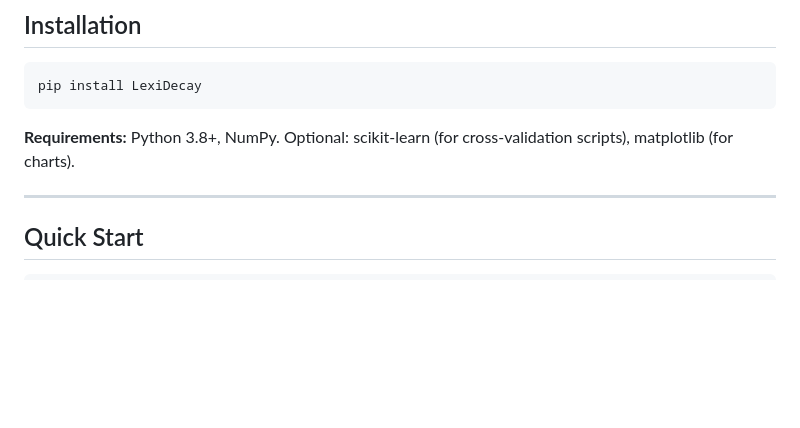
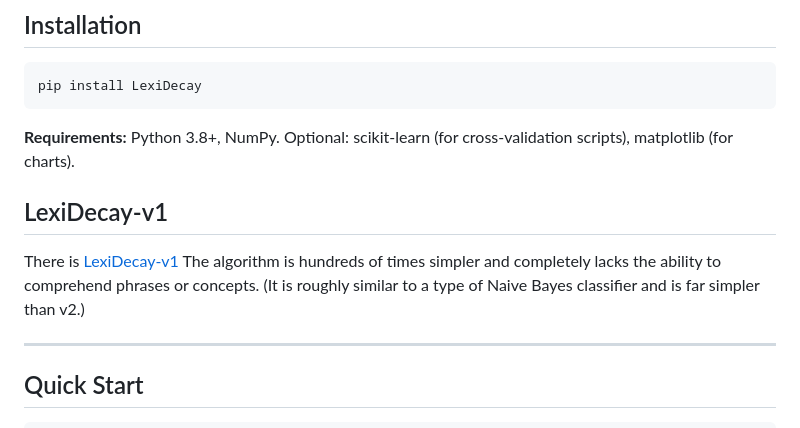
Before and after one commit to mr-r0ot/LexiDecay, a Markdown page: README.md, the part around the change. Drawn GitHub-style; blank space fills up the shorter version.

````diff
--- a/README.md
+++ b/README.md
@@ -35,6 +35,10 @@ pip install LexiDecay
 ```
 
 **Requirements:** Python 3.8+, NumPy. Optional: scikit-learn (for cross-validation scripts), matplotlib (for charts).
+
+## LexiDecay-v1
+There is [LexiDecay-v1](https://github.com/mr-r0ot/LexiDecay/blob/LexiDecay-v1)
+The algorithm is hundreds of times simpler and completely lacks the ability to comprehend phrases or concepts. (It is roughly similar to a type of Naive Bayes classifier and is far simpler than v2.)
 
 ---
 
````
